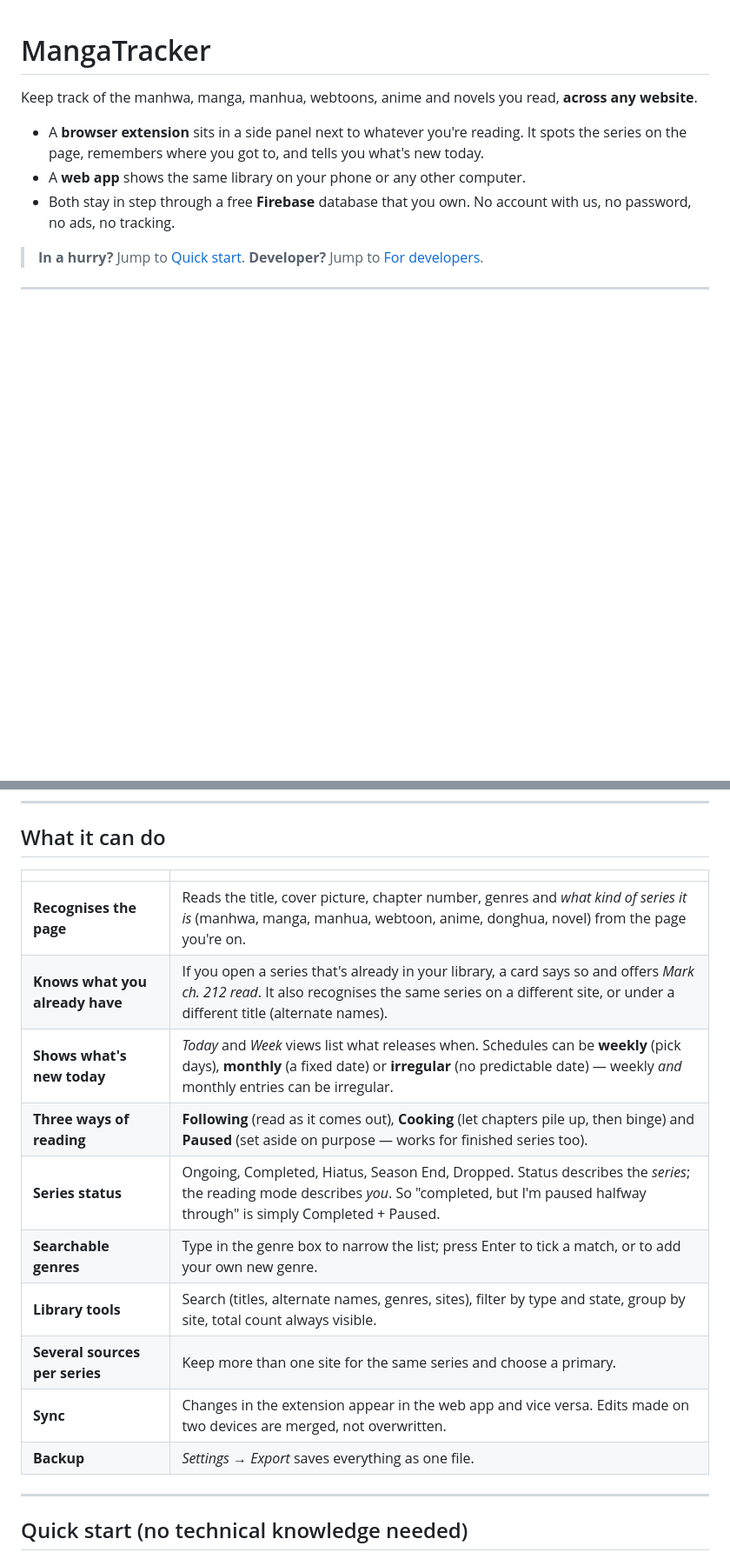
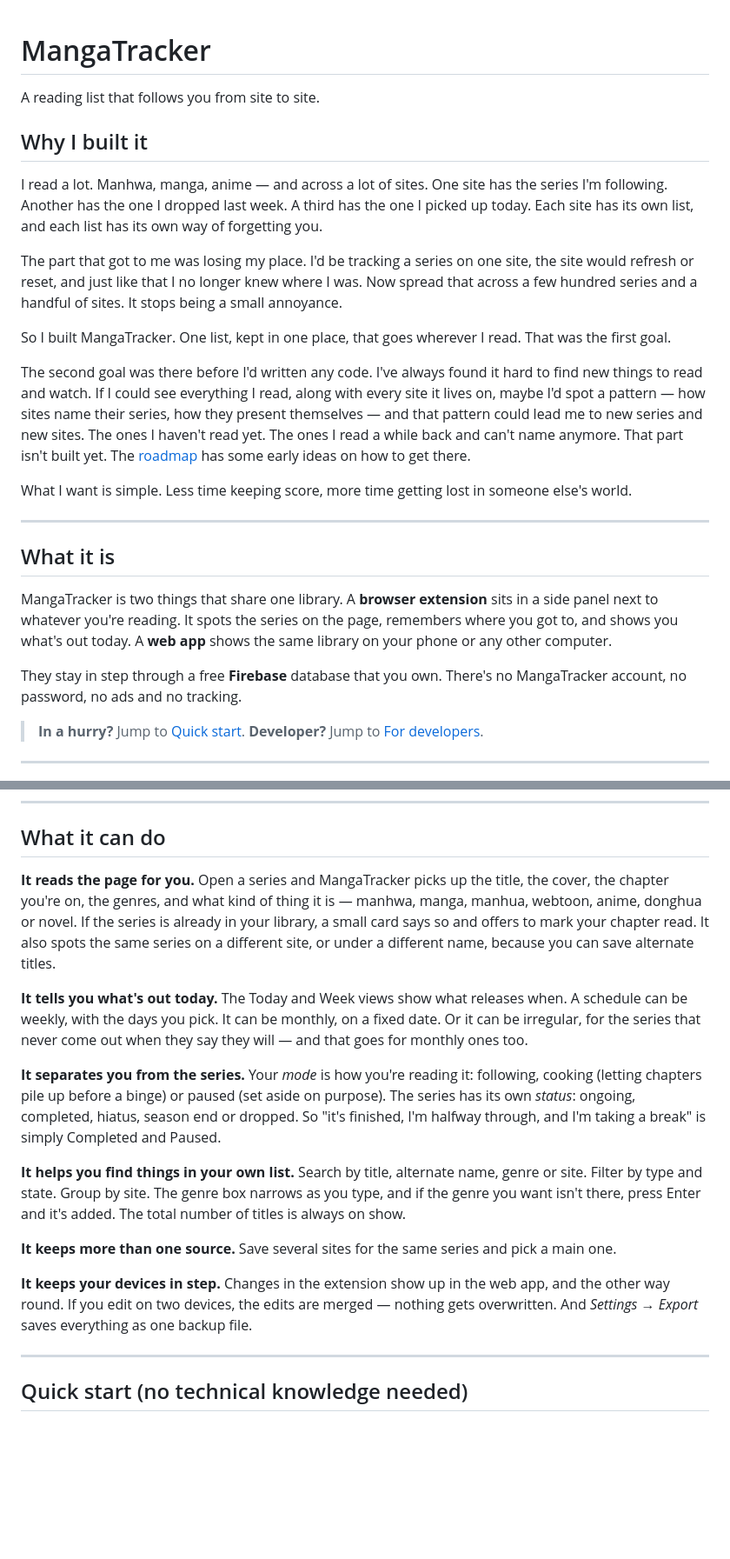
Before and after one commit to osioke/mangatracker, a Markdown page: README.md, 2 parts joined by grey strips. Shown at 87% size. Drawn GitHub-style; blank space fills up the shorter version.

Commit message:
refactor: update README to enhance clarity and detail about features and goals

```diff
--- a/README.md
+++ b/README.md
@@ -1,10 +1,26 @@
 # MangaTracker
 
-Keep track of the manhwa, manga, manhua, webtoons, anime and novels you read, **across any website**.
+A reading list that follows you from site to site.
 
-- A **browser extension** sits in a side panel next to whatever you're reading. It spots the series on the page, remembers where you got to, and tells you what's new today.
-- A **web app** shows the same library on your phone or any other computer.
-- Both stay in step through a free **Firebase** database that you own. No account with us, no password, no ads, no tracking.
+## Why I built it
+
+I read a lot. Manhwa, manga, anime — and across a lot of sites. One site has the series I'm following. Another has the one I dropped last week. A third has the one I picked up today. Each site has its own list, and each list has its own way of forgetting you.
+
+The part that got to me was losing my place. I'd be tracking a series on one site, the site would refresh or reset, and just like that I no longer knew where I was. Now spread that across a few hundred series and a handful of sites. It stops being a small annoyance.
+
+So I built MangaTracker. One list, kept in one place, that goes wherever I read. That was the first goal.
+
+The second goal was there before I'd written any code. I've always found it hard to find new things to read and watch. If I could see everything I read, along with every site it lives on, maybe I'd spot a pattern — how sites name their series, how they present themselves — and that pattern could lead me to new series and new sites. The ones I haven't read yet. The ones I read a while back and can't name anymore. That part isn't built yet. The [roadmap](ROADMAP.md) has some early ideas on how to get there.
+
+What I want is simple. Less time keeping score, more time getting lost in someone else's world.
+
+---
+
+## What it is
+
+MangaTracker is two things that share one library. A **browser extension** sits in a side panel next to whatever you're reading. It spots the series on the page, remembers where you got to, and shows you what's out today. A **web app** shows the same library on your phone or any other computer.
+
+They stay in step through a free **Firebase** database that you own. There's no MangaTracker account, no password, no ads and no tracking.
 
 > **In a hurry?** Jump to [Quick start](#quick-start-no-technical-knowledge-needed).
 > **Developer?** Jump to [For developers](#for-developers).
@@ -25,18 +41,17 @@ Keep track of the manhwa, manga, manhua, webtoons, anime and novels you read, **
 
 ## What it can do
 
-| | |
-|---|---|
-| **Recognises the page** | Reads the title, cover picture, chapter number, genres and *what kind of series it is* (manhwa, manga, manhua, webtoon, anime, donghua, novel) from the page you're on. |
-| **Knows what you already have** | If you open a series that's already in your library, a card says so and offers *Mark ch. 212 read*. It also recognises the same series on a different site, or under a different title (alternate names). |
-| **Shows what's new today** | *Today* and *Week* views list what releases when. Schedules can be **weekly** (pick days), **monthly** (a fixed date) or **irregular** (no predictable date) — weekly *and* monthly entries can be irregular. |
-| **Three ways of reading** | **Following** (read as it comes out), **Cooking** (let chapters pile up, then binge) and **Paused** (set aside on purpose — works for finished series too). |
-| **Series status** | Ongoing, Completed, Hiatus, Season End, Dropped. Status describes the *series*; the reading mode describes *you*. So "completed, but I'm paused halfway through" is simply Completed + Paused. |
-| **Searchable genres** | Type in the genre box to narrow the list; press Enter to tick a match, or to add your own new genre. |
-| **Library tools** | Search (titles, alternate names, genres, sites), filter by type and state, group by site, total count always visible. |
-| **Several sources per series** | Keep more than one site for the same series and choose a primary. |
-| **Sync** | Changes in the extension appear in the web app and vice versa. Edits made on two devices are merged, not overwritten. |
-| **Backup** | *Settings → Export* saves everything as one file. |
+**It reads the page for you.** Open a series and MangaTracker picks up the title, the cover, the chapter you're on, the genres, and what kind of thing it is — manhwa, manga, manhua, webtoon, anime, donghua or novel. If the series is already in your library, a small card says so and offers to mark your chapter read. It also spots the same series on a different site, or under a different name, because you can save alternate titles.
+
+**It tells you what's out today.** The Today and Week views show what releases when. A schedule can be weekly, with the days you pick. It can be monthly, on a fixed date. Or it can be irregular, for the series that never come out when they say they will — and that goes for monthly ones too.
+
+**It separates you from the series.** Your *mode* is how you're reading it: following, cooking (letting chapters pile up before a binge) or paused (set aside on purpose). The series has its own *status*: ongoing, completed, hiatus, season end or dropped. So "it's finished, I'm halfway through, and I'm taking a break" is simply Completed and Paused.
+
+**It helps you find things in your own list.** Search by title, alternate name, genre or site. Filter by type and state. Group by site. The genre box narrows as you type, and if the genre you want isn't there, press Enter and it's added. The total number of titles is always on show.
+
+**It keeps more than one source.** Save several sites for the same series and pick a main one.
+
+**It keeps your devices in step.** Changes in the extension show up in the web app, and the other way round. If you edit on two devices, the edits are merged — nothing gets overwritten. And *Settings → Export* saves everything as one backup file.
 
 ---
 
```
